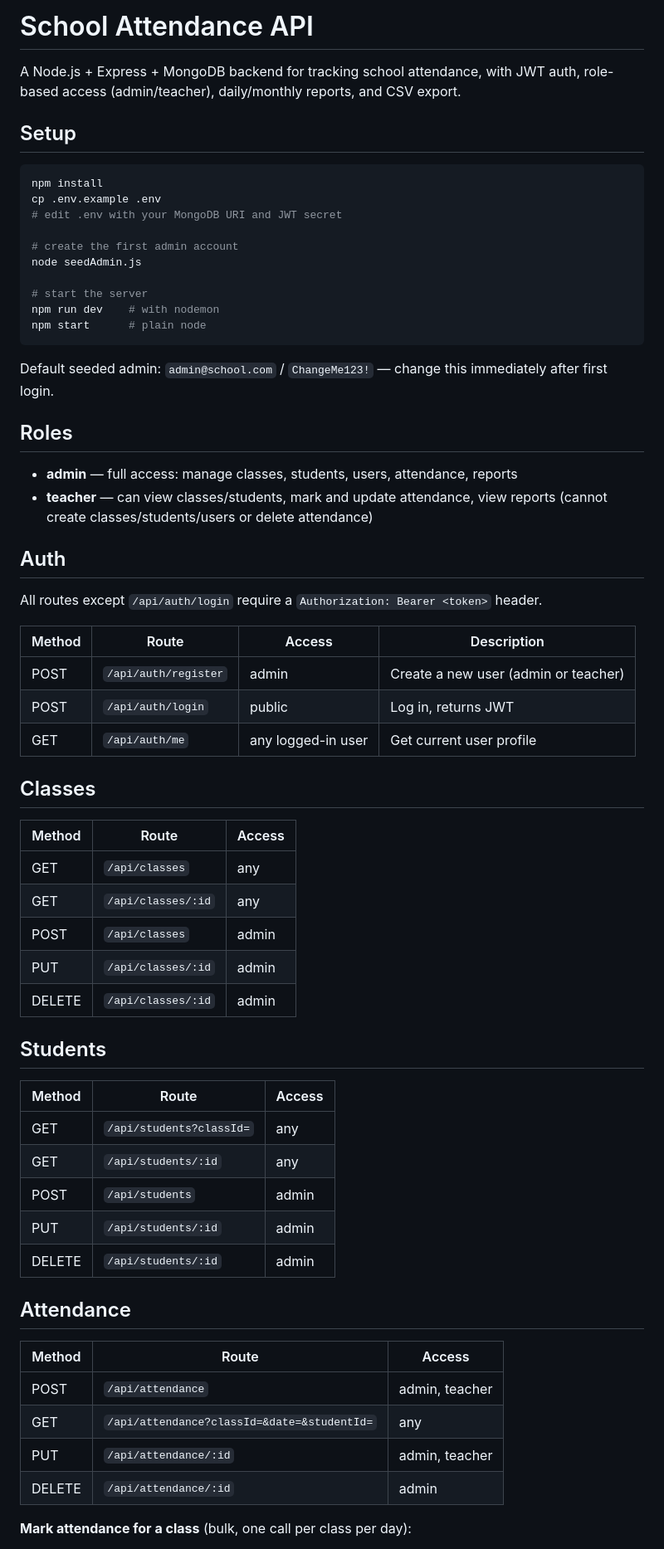
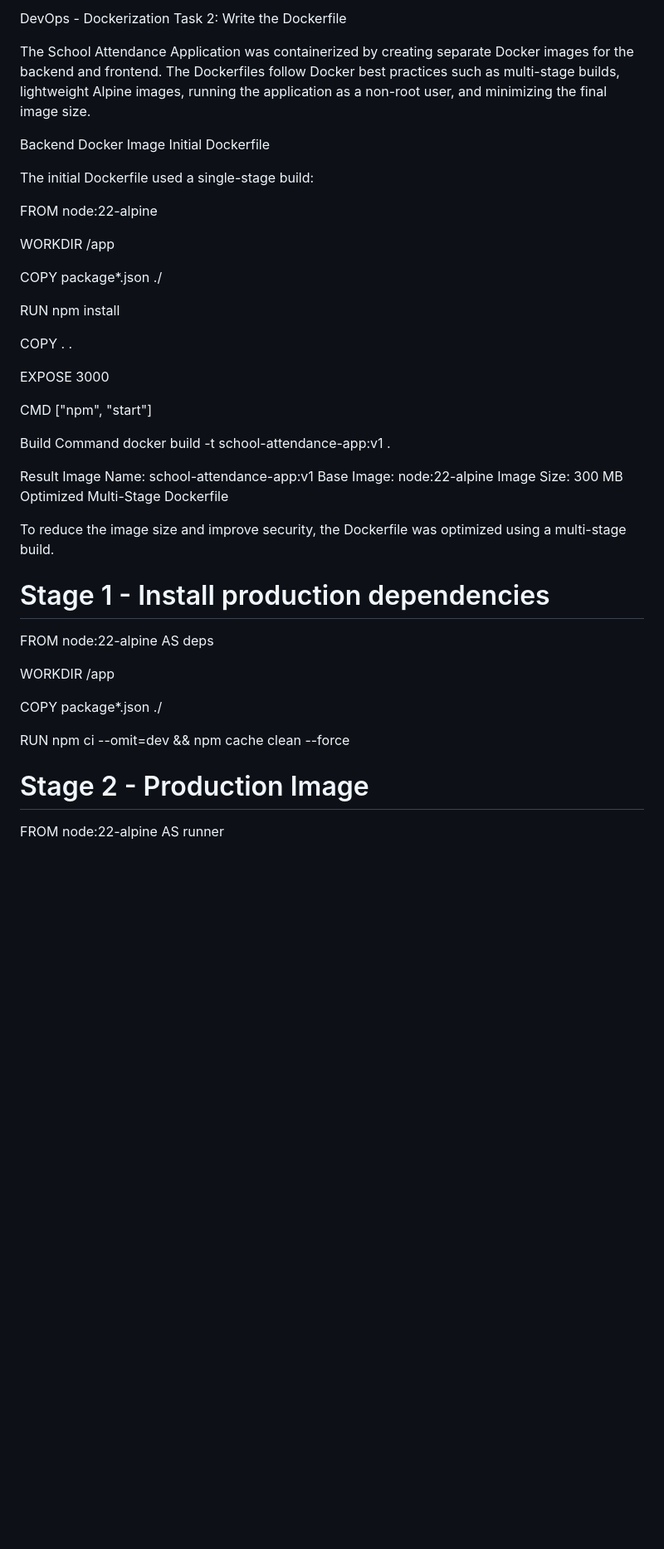
Before and after one commit to sk7652183-rgb/school-attendance-app, a Markdown page: README.md, the part around one of its changes. Shown at 83% size. GitHub-like rendering; blank space fills up the shorter version.

Commit message:
Revise README for Dockerization details
Updated README to reflect Dockerization of the School Attendance Application, including details on Dockerfile optimizations, image sizes, and frontend setup.

````diff
--- a/README.md
+++ b/README.md
@@ -1,67 +1,47 @@
-# School Attendance API
+DevOps - Dockerization
+Task 2: Write the Dockerfile
 
-A Node.js + Express + MongoDB backend for tracking school attendance, with JWT auth, role-based access (admin/teacher), daily/monthly reports, and CSV export.
+The School Attendance Application was containerized by creating separate Docker images for the backend and frontend. The Dockerfiles follow Docker best practices such as multi-stage builds, lightweight Alpine images, running the application as a non-root user, and minimizing the final image size.
 
-## Setup
+Backend Docker Image
+Initial Dockerfile
 
-```bash
-npm install
-cp .env.example .env
-# edit .env with your MongoDB URI and JWT secret
+The initial Dockerfile used a single-stage build:
 
-# create the first admin account
-node seedAdmin.js
+FROM node:22-alpine
 
-# start the server
-npm run dev    # with nodemon
-npm start      # plain node
-```
+WORKDIR /app
 
-Default seeded admin: `admin@school.com` / `ChangeMe123!` — change this immediately after first login.
+COPY package*.json ./
 
-## Roles
+RUN npm install
 
-- **admin** — full access: manage classes, students, users, attendance, reports
-- **teacher** — can view classes/students, mark and update attendance, view reports (cannot create classes/students/users or delete attendance)
+COPY . .
 
-## Auth
+EXPOSE 3000
 
-All routes except `/api/auth/login` require a `Authorization: Bearer <token>` header.
+CMD ["npm", "start"]
 
-| Method | Route | Access | Description |
-|---|---|---|---|
-| POST | `/api/auth/register` | admin | Create a new user (admin or teacher) |
-| POST | `/api/auth/login` | public | Log in, returns JWT |
-| GET | `/api/auth/me` | any logged-in user | Get current user profile |
+Build Command
+docker build -t school-attendance-app:v1 .
 
-## Classes
+Result
+Image Name: school-attendance-app:v1
+Base Image: node:22-alpine
+Image Size: 300 MB
+Optimized Multi-Stage Dockerfile
 
-| Method | Route | Access |
-|---|---|---|
-| GET | `/api/classes` | any |
-| GET | `/api/classes/:id` | any |
-| POST | `/api/classes` | admin |
-| PUT | `/api/classes/:id` | admin |
-| DELETE | `/api/classes/:id` | admin |
+To reduce the image size and improve security, the Dockerfile was optimized using a multi-stage build.
 
-## Students
+# Stage 1 - Install production dependencies
+FROM node:22-alpine AS deps
 
-| Method | Route | Access |
-|---|---|---|
-| GET | `/api/students?classId=` | any |
-| GET | `/api/students/:id` | any |
-| POST | `/api/students` | admin |
-| PUT | `/api/students/:id` | admin |
-| DELETE | `/api/students/:id` | admin |
+WORKDIR /app
 
-## Attendance
+COPY package*.json ./
 
-| Method | Route | Access |
-|---|---|---|
-| POST | `/api/attendance` | admin, teacher |
-| GET | `/api/attendance?classId=&date=&studentId=` | any |
-| PUT | `/api/attendance/:id` | admin, teacher |
-| DELETE | `/api/attendance/:id` | admin |
+RUN npm ci --omit=dev && npm cache clean --force
 
-**Mark attendance for a class** (bulk, one call per class per day):
+# Stage 2 - Production Image
+FROM node:22-alpine AS runner
 
````
Also changed, not shown: other parts of README.md (+95 -34 lines).
